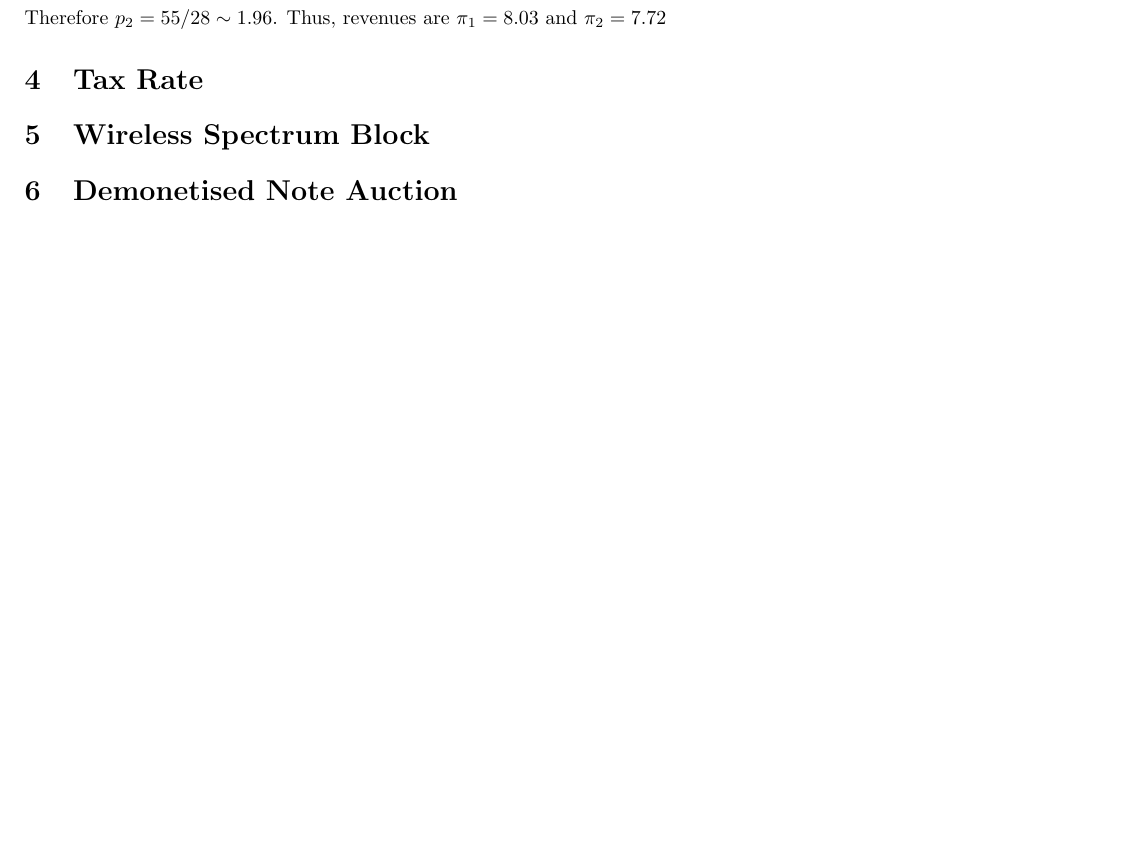
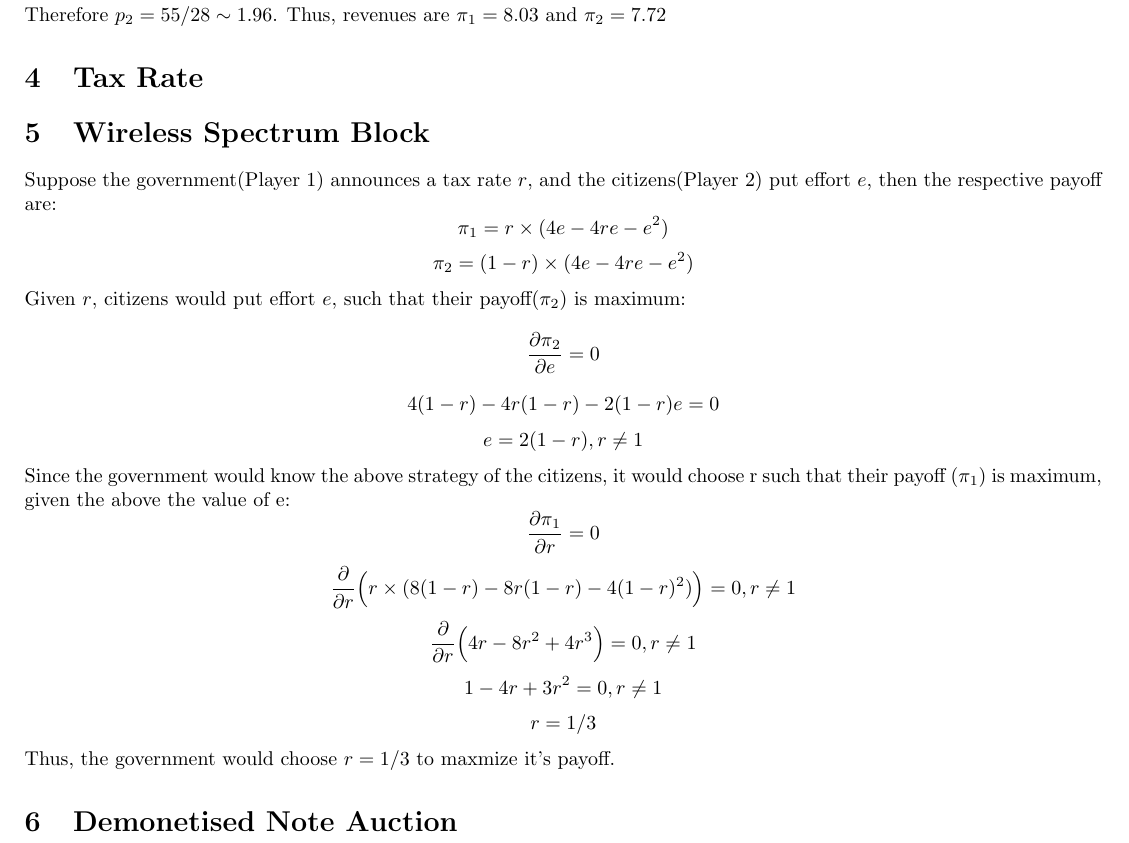
Before and after one commit to agjayant/assignments_CS785, a LaTeX problem sheet (assignment1/report.tex): part of the page before the commit and part of page 2 of 2 after it, cut so that both start at the same text, the shorter picture padded with empty space. Compiled offline with pdfLaTeX.

Commit message:
Q4 and Q2 complete

```diff
--- a/assignment1/report.tex
+++ b/assignment1/report.tex
@@ -66,5 +71,20 @@ $$p_1 = 15/7 \sim 2.14$$
 Therefore $p_2 = 55/28 \sim 1.96$. Thus, revenues are $\pi_1 = 8.03$ and $\pi_2 = 7.72$
 \section{Tax Rate}
 \section{Wireless Spectrum Block}
+Suppose the government(Player 1) announces a tax rate $r$, and the citizens(Player 2) put effort $e$, then the respective payoff are:
+$$ \pi_1 = r \times (4e - 4re - e^2)$$
+$$ \pi_2 = (1-r) \times (4e - 4re - e^2)$$
+Given $r$, citizens would put effort $e$, such that their payoff($\pi_2$) is maximum:
+$$\frac{\partial \pi_2}{\partial e}= 0$$
+$$ 4(1-r)- 4r(1-r) - 2(1-r)e = 0$$
+$$e = 2(1- r), r \neq 1$$
+Since the government would know the above strategy of the citizens, it would choose r such that their payoff ($\pi_1$) is maximum, given the above the value of e:
+$$\frac{\partial \pi_1}{\partial r}= 0$$
+$$\frac{\partial}{\partial r}\Big(r \times (8(1-r) - 8r(1-r) - 4(1-r)^2)\Big)= 0,r \neq 1$$
+$$\frac{\partial}{\partial r}\Big(4r - 8r^2+4r^3\Big)= 0,r \neq 1$$
+$$1 - 4r + 3r^2 = 0,r \neq 1$$
+$$r = 1/3$$
+Thus, the government would choose $r=1/3$ to maxmize it's payoff.
+
 \section{Demonetised Note Auction}
 \end{document}
```
Also changed, not shown: assignment1/report.tex (9 more changed lines).
